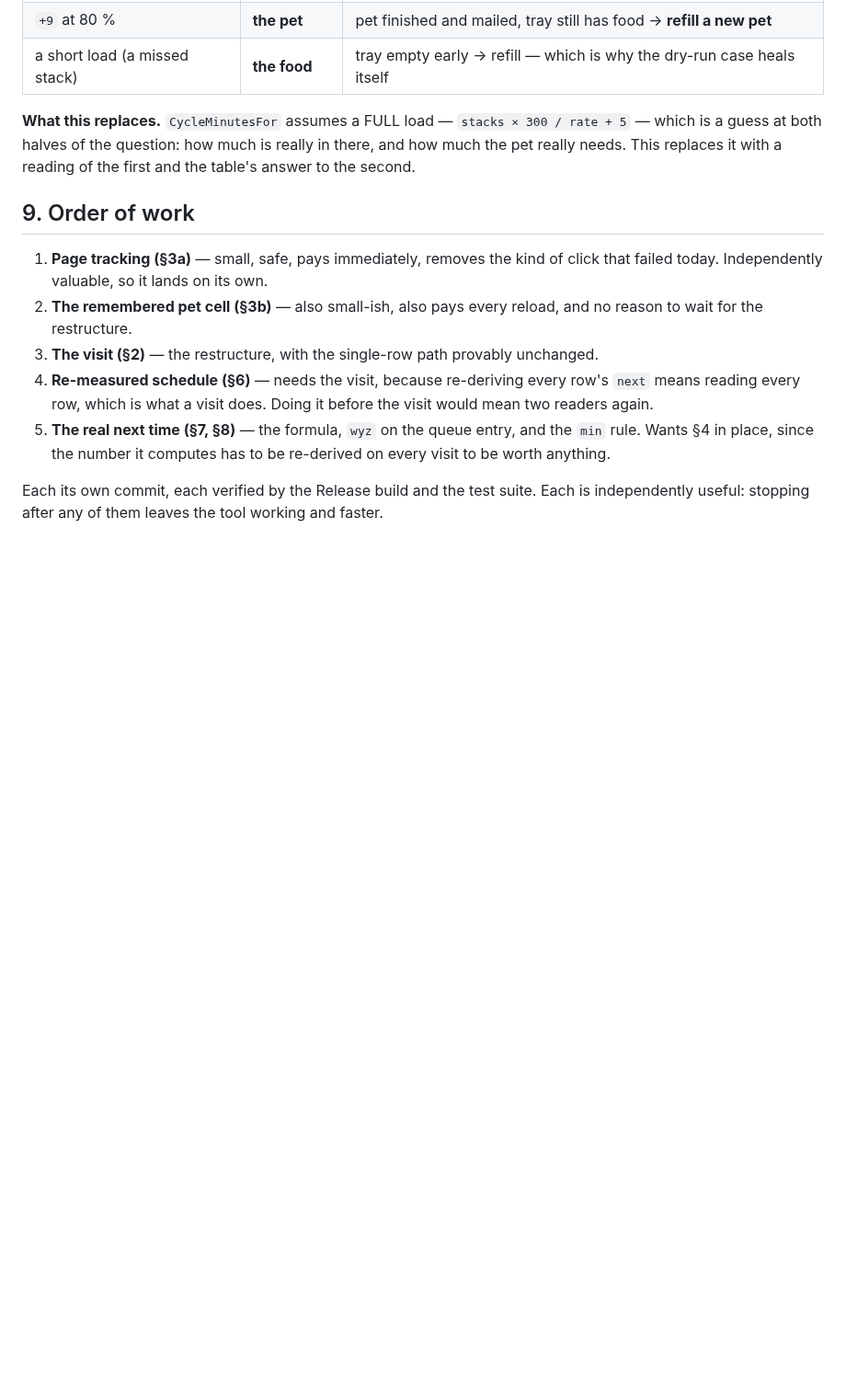
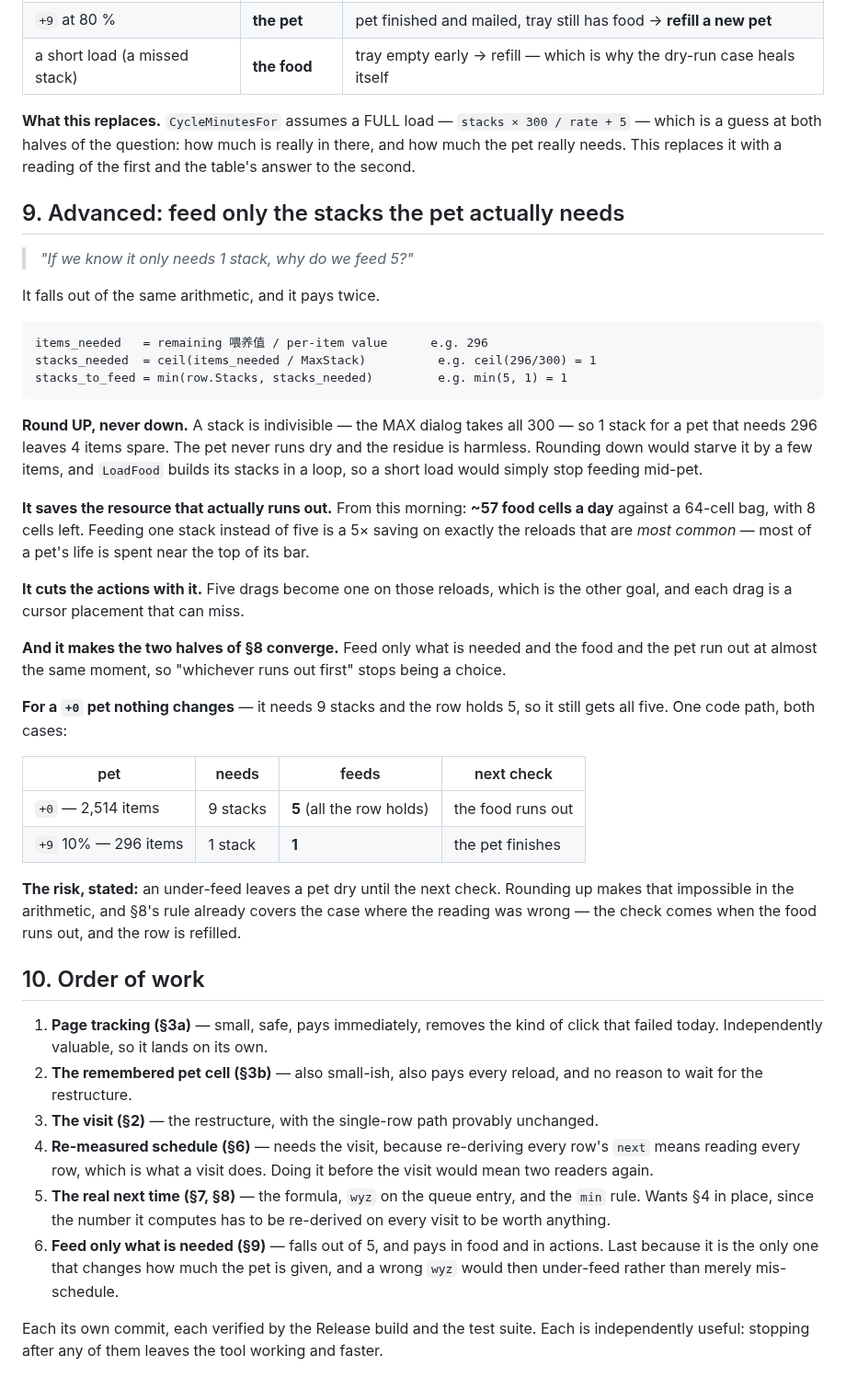
Before and after one commit to keikeiiu/seal-tools, a Markdown page: v2/docs/PLAN-RELOAD-VISIT.md, the part around the change. Shown at 92% size. GitHub-like rendering; blank space fills up the shorter version.

Commit message:
docs: plan — advanced scope: feed only the stacks the pet actually needs
"If we know it only needs 1 stack, why do we feed 5?"

  items_needed   = remaining 喂养值 / per-item
  stacks_needed  = ceil(items_needed / MaxStack)
  stacks_to_feed = min(row.Stacks, stacks_needed)

Round UP, never down: a stack is indivisible (MAX takes all 300), so
one stack for a pet needing 296 leaves 4 items spare and the pet never
runs dry. Rounding down would starve it by a few items, and LoadFood
builds its stacks in a loop, so a short load simply stops feeding
mid-pet.

It saves the resource that actually runs out — ~57 food cells a day
against a 64-cell bag with 8 left, so a 5x saving on exactly the reloads
that are most common (most of a pet's life is near the top of its bar).
It also cuts the actions with it: five drags become one, and each drag
is a cursor placement that can miss. And it makes the two halves of the
min rule converge on one event.

For a +0 pet nothing changes — 9 stacks needed, 5 held. One code path.

Last in the order because it is the only scope that changes HOW MUCH the
pet is given: a wrong wyz would then under-feed rather than merely
mis-schedule.

````diff
--- a/v2/docs/PLAN-RELOAD-VISIT.md
+++ b/v2/docs/PLAN-RELOAD-VISIT.md
@@ -230,7 +230,46 @@ rather than a half-finished one.
 guess at both halves of the question: how much is really in there, and how much the pet really needs.
 This replaces it with a reading of the first and the table's answer to the second.
 
-## 9. Order of work
+## 9. Advanced: feed only the stacks the pet actually needs
+
+> *"If we know it only needs 1 stack, why do we feed 5?"*
+
+It falls out of the same arithmetic, and it pays twice.
+
+```
+items_needed   = remaining 喂养值 / per-item value      e.g. 296
+stacks_needed  = ceil(items_needed / MaxStack)          e.g. ceil(296/300) = 1
+stacks_to_feed = min(row.Stacks, stacks_needed)         e.g. min(5, 1) = 1
+```
+
+**Round UP, never down.** A stack is indivisible — the MAX dialog takes all 300 — so 1 stack for a pet
+that needs 296 leaves 4 items spare. The pet never runs dry and the residue is harmless. Rounding down
+would starve it by a few items, and `LoadFood` builds its stacks in a loop, so a short load would simply
+stop feeding mid-pet.
+
+**It saves the resource that actually runs out.** From this morning: **~57 food cells a day** against a
+64-cell bag, with 8 cells left. Feeding one stack instead of five is a 5× saving on exactly the reloads
+that are *most common* — most of a pet's life is spent near the top of its bar.
+
+**It cuts the actions with it.** Five drags become one on those reloads, which is the other goal, and
+each drag is a cursor placement that can miss.
+
+**And it makes the two halves of §8 converge.** Feed only what is needed and the food and the pet run
+out at almost the same moment, so "whichever runs out first" stops being a choice.
+
+**For a `+0` pet nothing changes** — it needs 9 stacks and the row holds 5, so it still gets all five.
+One code path, both cases:
+
+| pet | needs | feeds | next check |
+|---|---|---|---|
+| `+0` — 2,514 items | 9 stacks | **5** (all the row holds) | the food runs out |
+| `+9` 10% — 296 items | 1 stack | **1** | the pet finishes |
+
+**The risk, stated:** an under-feed leaves a pet dry until the next check. Rounding up makes that
+impossible in the arithmetic, and §8's rule already covers the case where the reading was wrong — the
+check comes when the food runs out, and the row is refilled.
+
+## 10. Order of work
 
 1. **Page tracking (§3a)** — small, safe, pays immediately, removes the kind of click that failed today.
    Independently valuable, so it lands on its own.
@@ -242,6 +281,9 @@ This replaces it with a reading of the first and the table's answer to the secon
    again.
 5. **The real next time (§7, §8)** — the formula, `wyz` on the queue entry, and the `min` rule. Wants
    §4 in place, since the number it computes has to be re-derived on every visit to be worth anything.
+6. **Feed only what is needed (§9)** — falls out of 5, and pays in food and in actions. Last because it
+   is the only one that changes how much the pet is given, and a wrong `wyz` would then under-feed
+   rather than merely mis-schedule.
 
 Each its own commit, each verified by the Release build and the test suite. Each is independently
 useful: stopping after any of them leaves the tool working and faster.
````
